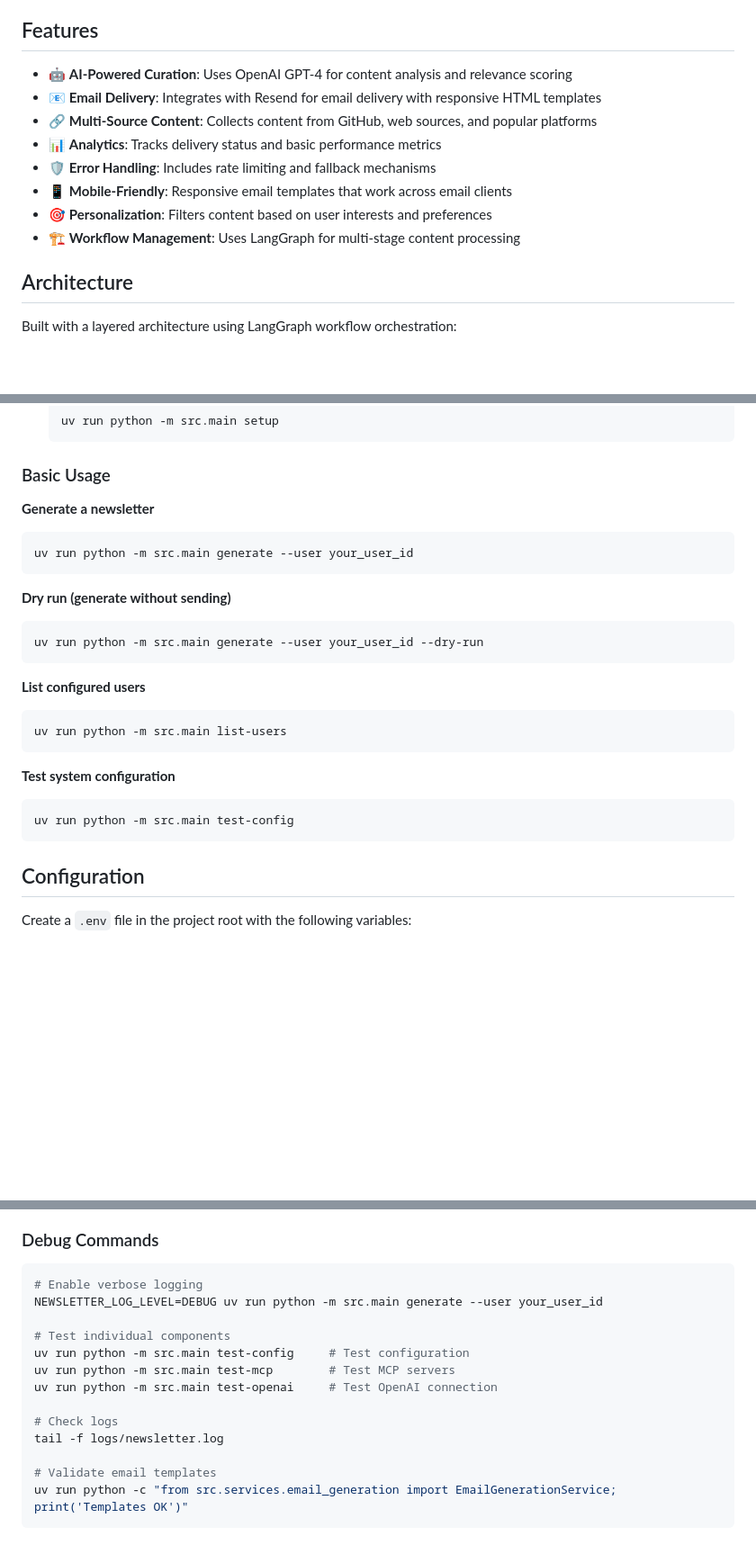
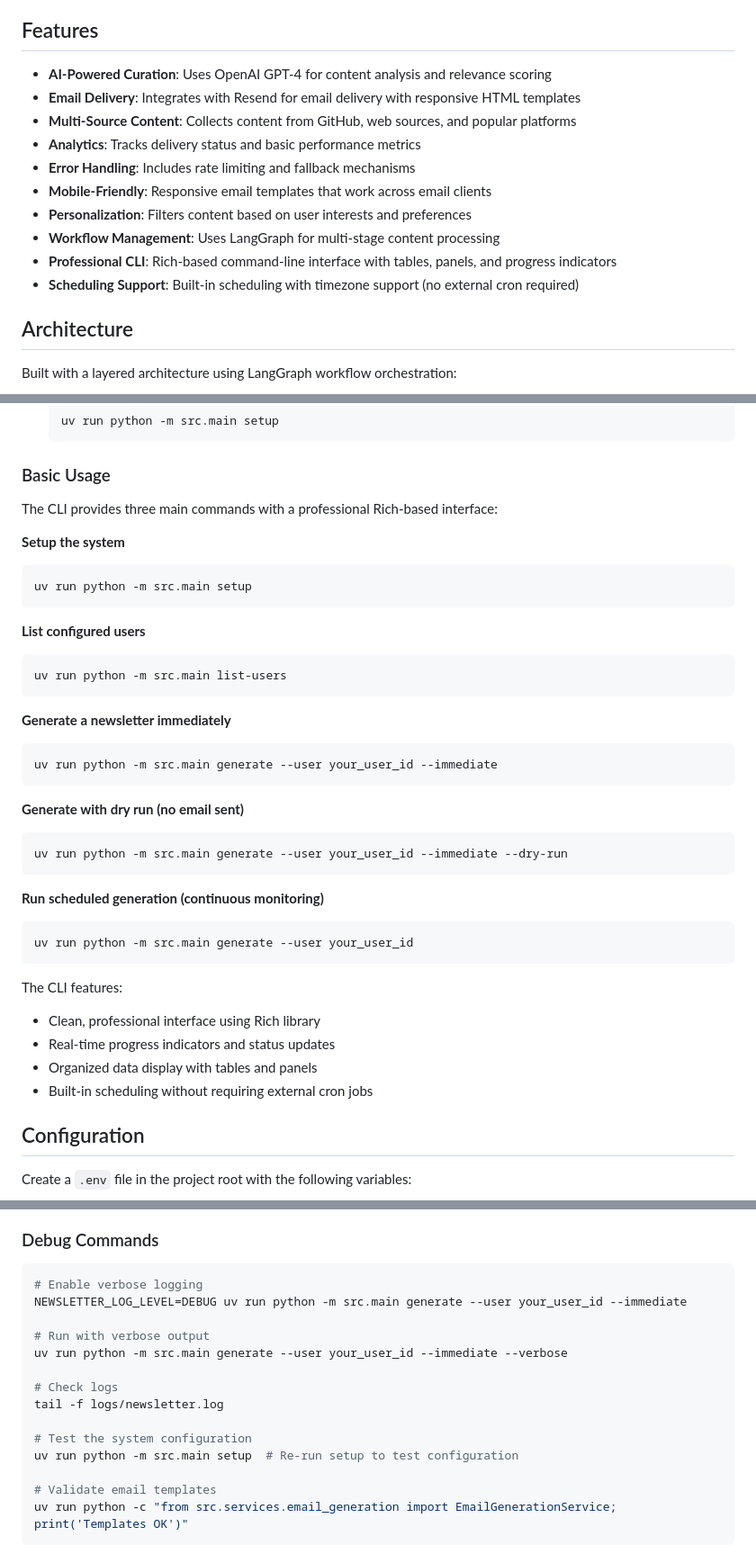
Before and after one commit to Yasserelhaddar/Personal-AI-Newsletter, a Markdown page: README.md, 3 parts joined by grey strips. Shown: that part at 90% size. GitHub-like rendering; blank space fills up the shorter version.

Commit message:
docs: update README to reflect CLI rework and improvements
- Add Professional CLI and Scheduling Support features
- Update Basic Usage section with new command structure
- Document --immediate flag and continuous scheduling
- Remove outdated test commands and update debug section
- Highlight Rich-based interface improvements
- Clean up command examples to match current implementation

````diff
--- a/README.md
+++ b/README.md
@@ -4,14 +4,16 @@ An AI-powered newsletter system that helps curate personalized content from mult
 
 ## Features
 
-- 🤖 **AI-Powered Curation**: Uses OpenAI GPT-4 for content analysis and relevance scoring
-- 📧 **Email Delivery**: Integrates with Resend for email delivery with responsive HTML templates
-- 🔗 **Multi-Source Content**: Collects content from GitHub, web sources, and popular platforms
-- 📊 **Analytics**: Tracks delivery status and basic performance metrics
-- 🛡️ **Error Handling**: Includes rate limiting and fallback mechanisms
-- 📱 **Mobile-Friendly**: Responsive email templates that work across email clients
-- 🎯 **Personalization**: Filters content based on user interests and preferences
-- 🏗️ **Workflow Management**: Uses LangGraph for multi-stage content processing
+- **AI-Powered Curation**: Uses OpenAI GPT-4 for content analysis and relevance scoring
+- **Email Delivery**: Integrates with Resend for email delivery with responsive HTML templates
+- **Multi-Source Content**: Collects content from GitHub, web sources, and popular platforms
+- **Analytics**: Tracks delivery status and basic performance metrics
+- **Error Handling**: Includes rate limiting and fallback mechanisms
+- **Mobile-Friendly**: Responsive email templates that work across email clients
+- **Personalization**: Filters content based on user interests and preferences
+- **Workflow Management**: Uses LangGraph for multi-stage content processing
+- **Professional CLI**: Rich-based command-line interface with tables, panels, and progress indicators
+- **Scheduling Support**: Built-in scheduling with timezone support (no external cron required)
 
 ## Architecture
 
@@ -149,14 +151,11 @@ graph TD
 
 ### Basic Usage
 
-**Generate a newsletter**
+The CLI provides three main commands with a professional Rich-based interface:
+
+**Setup the system**
 ```bash
-uv run python -m src.main generate --user your_user_id
-```
-
-**Dry run (generate without sending)**
-```bash
-uv run python -m src.main generate --user your_user_id --dry-run
+uv run python -m src.main setup
 ```
 
 **List configured users**
@@ -164,10 +163,26 @@ uv run python -m src.main generate --user your_user_id --dry-run
 uv run python -m src.main list-users
 ```
 
-**Test system configuration**
+**Generate a newsletter immediately**
 ```bash
-uv run python -m src.main test-config
+uv run python -m src.main generate --user your_user_id --immediate
 ```
+
+**Generate with dry run (no email sent)**
+```bash
+uv run python -m src.main generate --user your_user_id --immediate --dry-run
+```
+
+**Run scheduled generation (continuous monitoring)**
+```bash
+uv run python -m src.main generate --user your_user_id
+```
+
+The CLI features:
+- Clean, professional interface using Rich library
+- Real-time progress indicators and status updates
+- Organized data display with tables and panels
+- Built-in scheduling without requiring external cron jobs
 
 ## Configuration
 
@@ -485,15 +500,16 @@ curl https://api.openai.com/v1/models \
 
 ```bash
 # Enable verbose logging
-NEWSLETTER_LOG_LEVEL=DEBUG uv run python -m src.main generate --user your_user_id
+NEWSLETTER_LOG_LEVEL=DEBUG uv run python -m src.main generate --user your_user_id --immediate
 
-# Test individual components
-uv run python -m src.main test-config     # Test configuration
-uv run python -m src.main test-mcp        # Test MCP servers
-uv run python -m src.main test-openai     # Test OpenAI connection
+# Run with verbose output
+uv run python -m src.main generate --user your_user_id --immediate --verbose
 
 # Check logs
 tail -f logs/newsletter.log
+
+# Test the system configuration
+uv run python -m src.main setup  # Re-run setup to test configuration
 
 # Validate email templates
 uv run python -c "from src.services.email_generation import EmailGenerationService; print('Templates OK')"
````
